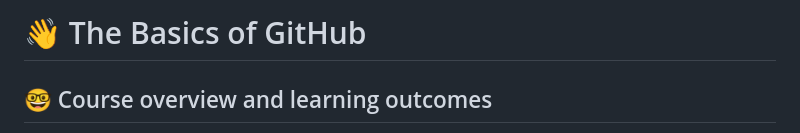
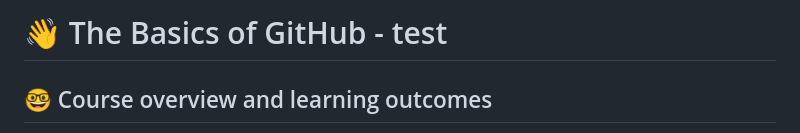
Before and after one commit to mediavormgever/interactiondesign-github-tutorial-iXapa, a Markdown page: README.md, the part around the change. Rendered like a GitHub page.

```diff
--- a/README.md
+++ b/README.md
@@ -1,4 +1,4 @@
-# :wave: The Basics of GitHub
+# :wave: The Basics of GitHub - test
 
 ## 🤓 Course overview and learning outcomes
 
```
